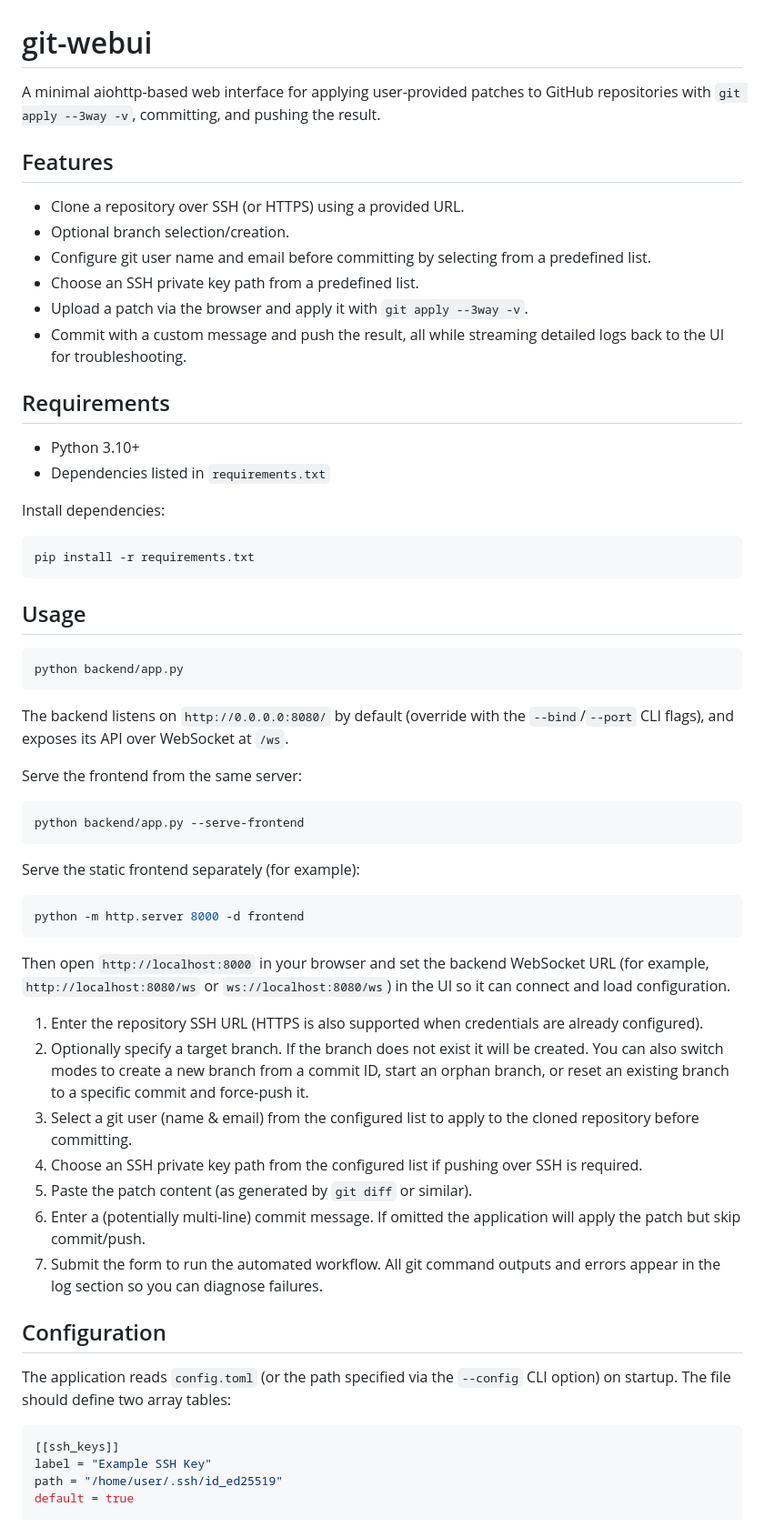
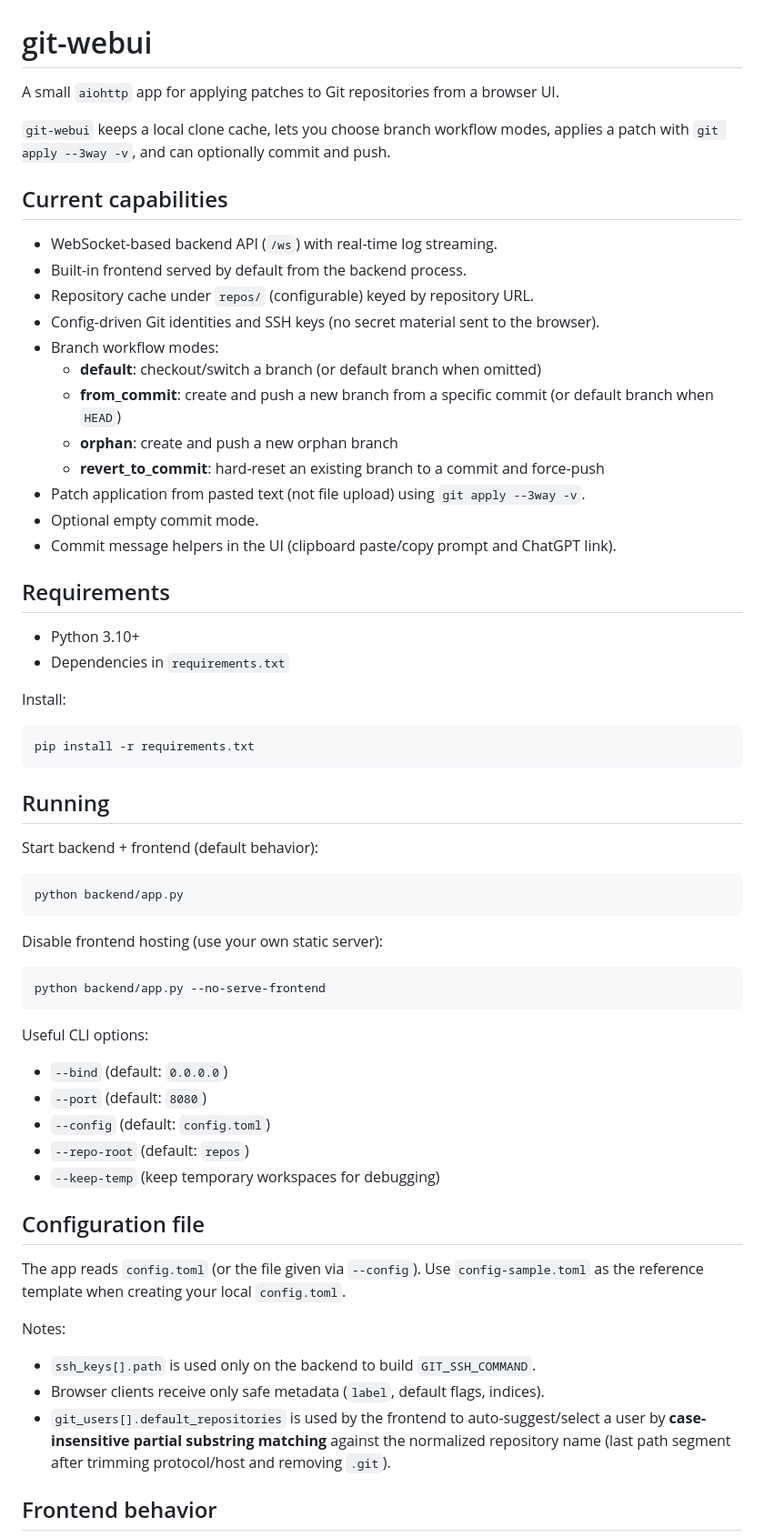
Before and after one commit to aont/git-webui, a Markdown page: README.md, the part around one of its changes. Shown at 91% size. GitHub-like rendering.

````diff
--- a/README.md
+++ b/README.md
@@ -1,64 +1,67 @@
 # git-webui
 
-A minimal aiohttp-based web interface for applying user-provided patches to GitHub repositories with `git apply --3way -v`, committing, and pushing the result.
+A small `aiohttp` app for applying patches to Git repositories from a browser UI.
 
-## Features
+`git-webui` keeps a local clone cache, lets you choose branch workflow modes, applies a patch with `git apply --3way -v`, and can optionally commit and push.
 
-- Clone a repository over SSH (or HTTPS) using a provided URL.
-- Optional branch selection/creation.
-- Configure git user name and email before committing by selecting from a predefined list.
-- Choose an SSH private key path from a predefined list.
-- Upload a patch via the browser and apply it with `git apply --3way -v`.
-- Commit with a custom message and push the result, all while streaming detailed logs back to the UI for troubleshooting.
+## Current capabilities
+
+- WebSocket-based backend API (`/ws`) with real-time log streaming.
+- Built-in frontend served by default from the backend process.
+- Repository cache under `repos/` (configurable) keyed by repository URL.
+- Config-driven Git identities and SSH keys (no secret material sent to the browser).
+- Branch workflow modes:
+  - **default**: checkout/switch a branch (or default branch when omitted)
+  - **from_commit**: create and push a new branch from a specific commit (or default branch when `HEAD`)
+  - **orphan**: create and push a new orphan branch
+  - **revert_to_commit**: hard-reset an existing branch to a commit and force-push
+- Patch application from pasted text (not file upload) using `git apply --3way -v`.
+- Optional empty commit mode.
+- Commit message helpers in the UI (clipboard paste/copy prompt and ChatGPT link).
 
 ## Requirements
 
 - Python 3.10+
-- Dependencies listed in `requirements.txt`
+- Dependencies in `requirements.txt`
 
-Install dependencies:
+Install:
 
 ```bash
 pip install -r requirements.txt
 ```
 
-## Usage
+## Running
+
+Start backend + frontend (default behavior):
 
 ```bash
 python backend/app.py
 ```
 
-The backend listens on `http://0.0.0.0:8080/` by default (override with the `--bind`/`--port` CLI flags), and exposes its API over WebSocket at `/ws`.
-
-Serve the frontend from the same server:
+Disable frontend hosting (use your own static server):
 
 ```bash
-python backend/app.py --serve-frontend
+python backend/app.py --no-serve-frontend
 ```
 
-Serve the static frontend separately (for example):
+Useful CLI options:
 
-```bash
-python -m http.server 8000 -d frontend
-```
+- `--bind` (default: `0.0.0.0`)
+- `--port` (default: `8080`)
+- `--config` (default: `config.toml`)
+- `--repo-root` (default: `repos`)
+- `--keep-temp` (keep temporary workspaces for debugging)
 
-Then open `http://localhost:8000` in your browser and set the backend WebSocket URL (for example, `http://localhost:8080/ws` or `ws://localhost:8080/ws`) in the UI so it can connect and load configuration.
+## Configuration file
 
-1. Enter the repository SSH URL (HTTPS is also supported when credentials are already configured).
-2. Optionally specify a target branch. If the branch does not exist it will be created. You can also switch modes to create a new branch from a commit ID, start an orphan branch, or reset an existing branch to a specific commit and force-push it.
-3. Select a git user (name & email) from the configured list to apply to the cloned repository before committing.
-4. Choose an SSH private key path from the configured list if pushing over SSH is required.
-5. Paste the patch content (as generated by `git diff` or similar).
-6. Enter a (potentially multi-line) commit message. If omitted the application will apply the patch but skip commit/push.
-7. Submit the form to run the automated workflow. All git command outputs and errors appear in the log section so you can diagnose failures.
+The app reads `config.toml` (or the file given via `--config`).
+Use `config-sample.toml` as the reference template when creating your local `config.toml`.
 
-## Configuration
+Notes:
 
-The application reads `config.toml` (or the path specified via the `--config` CLI option) on startup. The file should define two array tables:
+- `ssh_keys[].path` is used only on the backend to build `GIT_SSH_COMMAND`.
+- Browser clients receive only safe metadata (`label`, default flags, indices).
+- `git_users[].default_repositories` is used by the frontend to auto-suggest/select a user by **case-insensitive partial substring matching** against the normalized repository name (last path segment after trimming protocol/host and removing `.git`).
 
-```toml
-[[ssh_keys]]
-label = "Example SSH Key"
-path = "/home/user/.ssh/id_ed25519"
-default = true
+## Frontend behavior
 
````
Also changed, not shown: other parts of README.md (+25 -40 lines).
